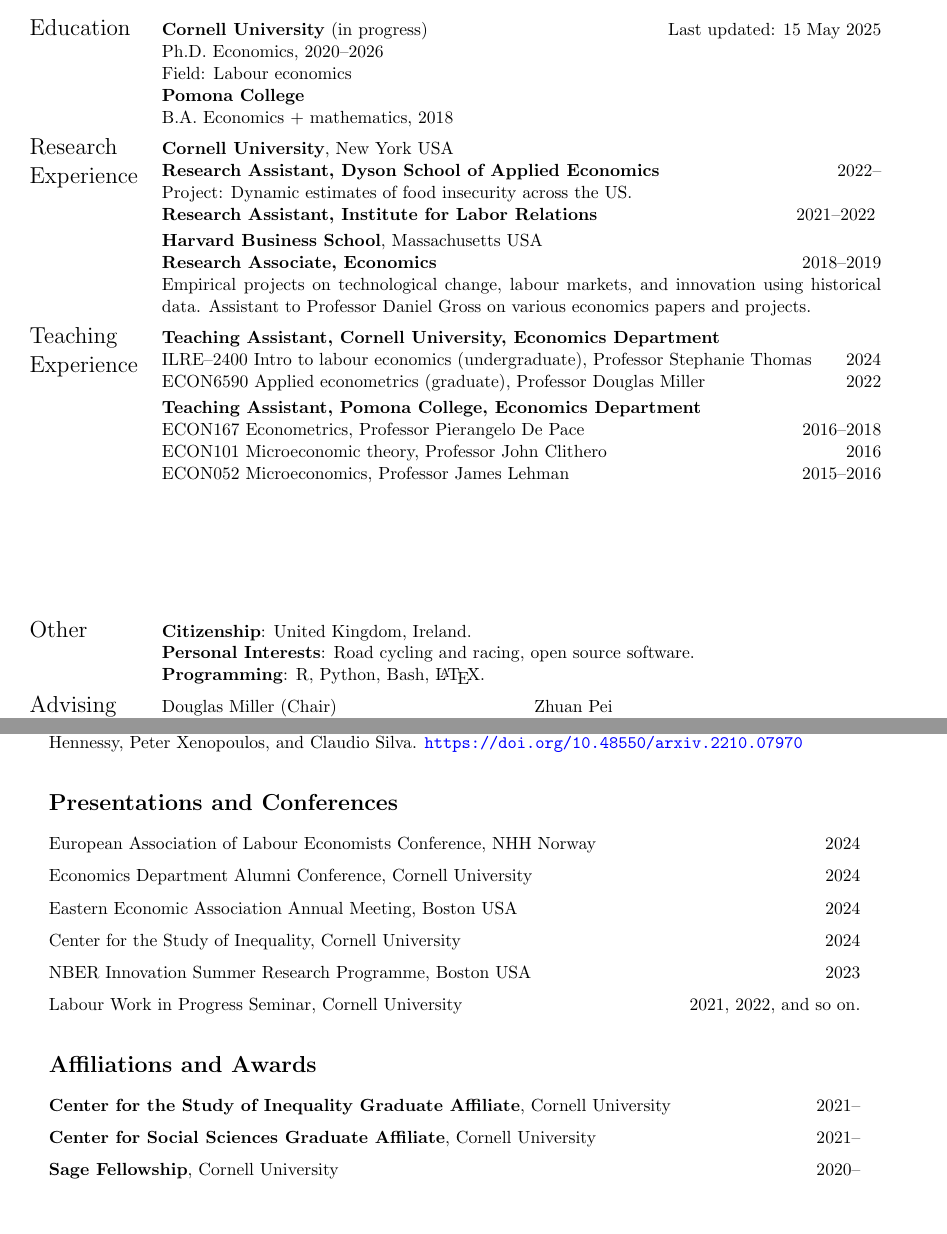
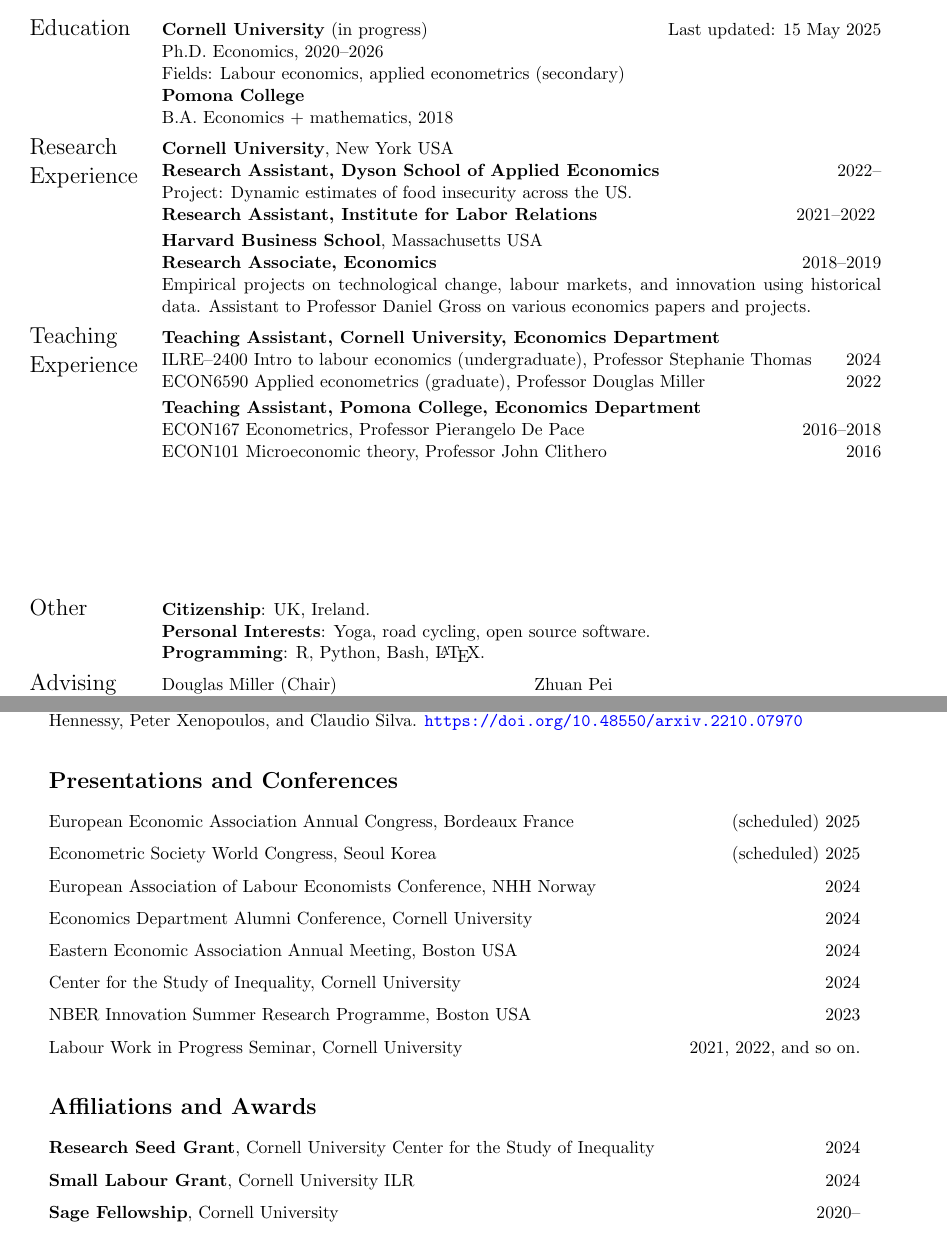
Before and after one commit to shoganhennessy/shoganhennessy.github.io, a LaTeX CV (files/cv/cv-shoganhennessy.tex): two parts of pages 1 and 2 of 2, joined at a grey line, cut so that both start at the same text, the shorter picture padded with empty space. Compiled offline with pdfLaTeX.

Commit message:
Overhauling the pages.

```diff
--- a/files/cv/cv-shoganhennessy.tex
+++ b/files/cv/cv-shoganhennessy.tex
@@ -52,9 +52,7 @@
 
     Ph.D. Economics, 2020--2026
 
-    Field: Labour economics
-    %Fields: Labour economics, Applied econometrics
-    %Primary adviser: Professor Douglas Miller \vspace{0.1cm}
+    Fields: Labour economics, applied econometrics (secondary)
 
     \textbf{Pomona College}
 
@@ -94,16 +92,14 @@
 
     ECON167 Econometrics, Professor Pierangelo De Pace \hfill 2016--2018
 
-    ECON101 Microeconomic theory, Professor John Clithero \hfill 2016
-
-    ECON052 Microeconomics, Professor James Lehman \hfill 2015--2016 \\
+    ECON101 Microeconomic theory, Professor John Clithero \hfill 2016 \\
 
 %% Extra info
 \\[15ex]
 \Large{Other}
-    & \textbf{Citizenship}: United Kingdom, Ireland.
+    & \textbf{Citizenship}: UK, Ireland.
 
-    \textbf{Personal Interests}: Road cycling and racing, open source software.
+    \textbf{Personal Interests}: Yoga, road cycling, open source software.
 
     \textbf{Programming}: R, Python, Bash, \LaTeX. \vspace{0.2cm} \\
 
@@ -159,8 +155,9 @@
 %% Presentation locations
 \section*{Presentations and Conferences}
 \begin{enumerate}[itemsep=2pt, label={}]
-    \item European Association of Labour Economists Conference, NHH Norway \hfill
-    2024
+    \item European Economic Association Annual Congress, Bordeaux France \hfill (scheduled) 2025
+    \item Econometric Society World Congress, Seoul Korea \hfill (scheduled) 2025
+    \item European Association of Labour Economists Conference, NHH Norway \hfill 2024
     \item Economics Department Alumni Conference, Cornell University \hfill 2024
     \item Eastern Economic Association Annual Meeting, Boston USA \hfill 2024
     \item Center for the Study of Inequality, Cornell University \hfill 2024
@@ -172,9 +169,8 @@
 %% Awards
 \section*{Affiliations and Awards}
 \begin{enumerate}[itemsep=2pt, label={}]
-    %\item \textbf{Cornell Population Center Graduate Affiliate}, Cornell University 2022--
-    \item \textbf{Center for the Study of Inequality Graduate Affiliate}, Cornell University \hfill 2021--
-    \item \textbf{Center for Social Sciences Graduate Affiliate}, Cornell University \hfill 2021--
+    \item \textbf{Research Seed Grant}, Cornell University Center for the Study of Inequality \hfill 2024
+    \item \textbf{Small Labour Grant}, Cornell University ILR \hfill 2024
     \item \textbf{Sage Fellowship}, Cornell University \hfill 2020--
     \item \textbf{Lorne D Cook Memorial Award}, Pomona College Economics Department \hfill 2018
     \item \textbf{Distinction in Undergraduate Thesis}, Pomona College Economics Department \hfill 2018
```
Also changed, not shown: files/cv/cv-shoganhennessy.pdf, files/cv/cv-shoganhennessy.tex (2 more changed lines).
